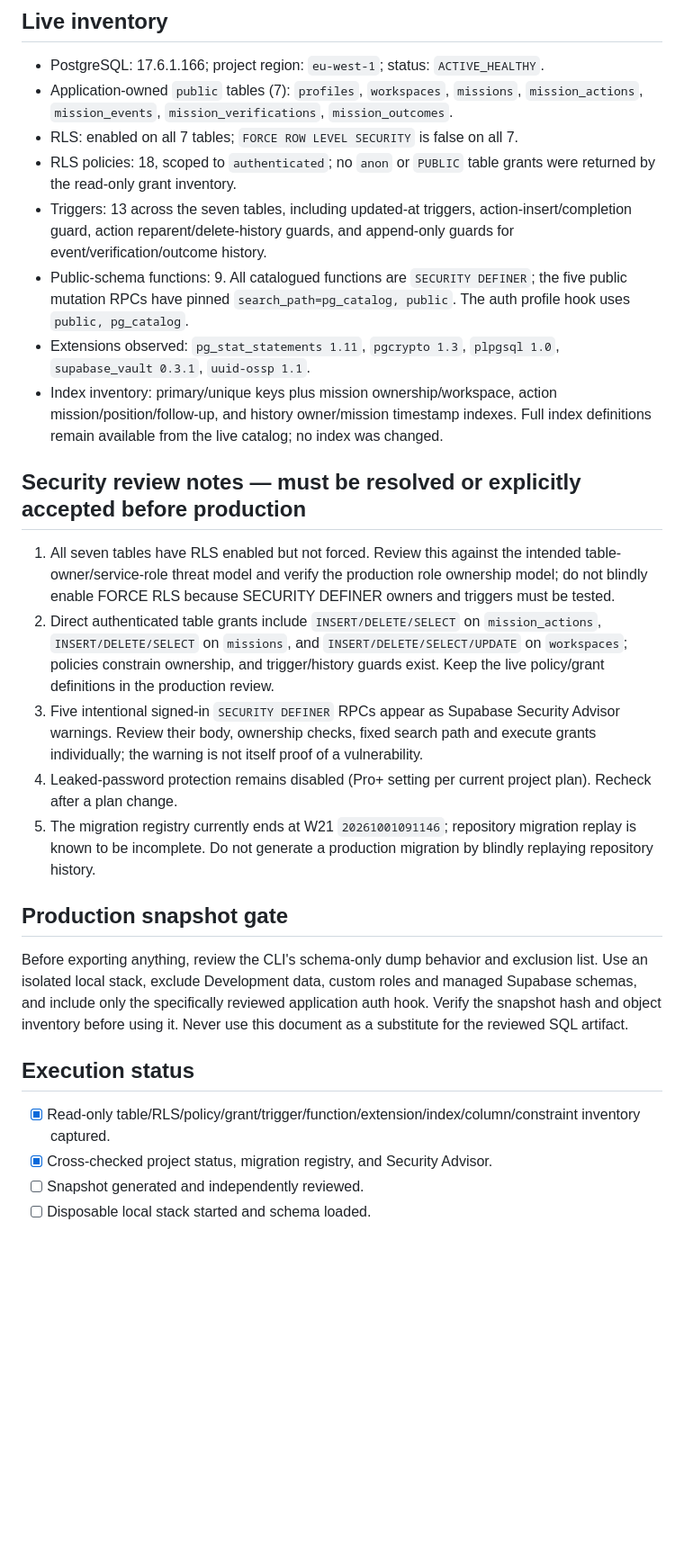
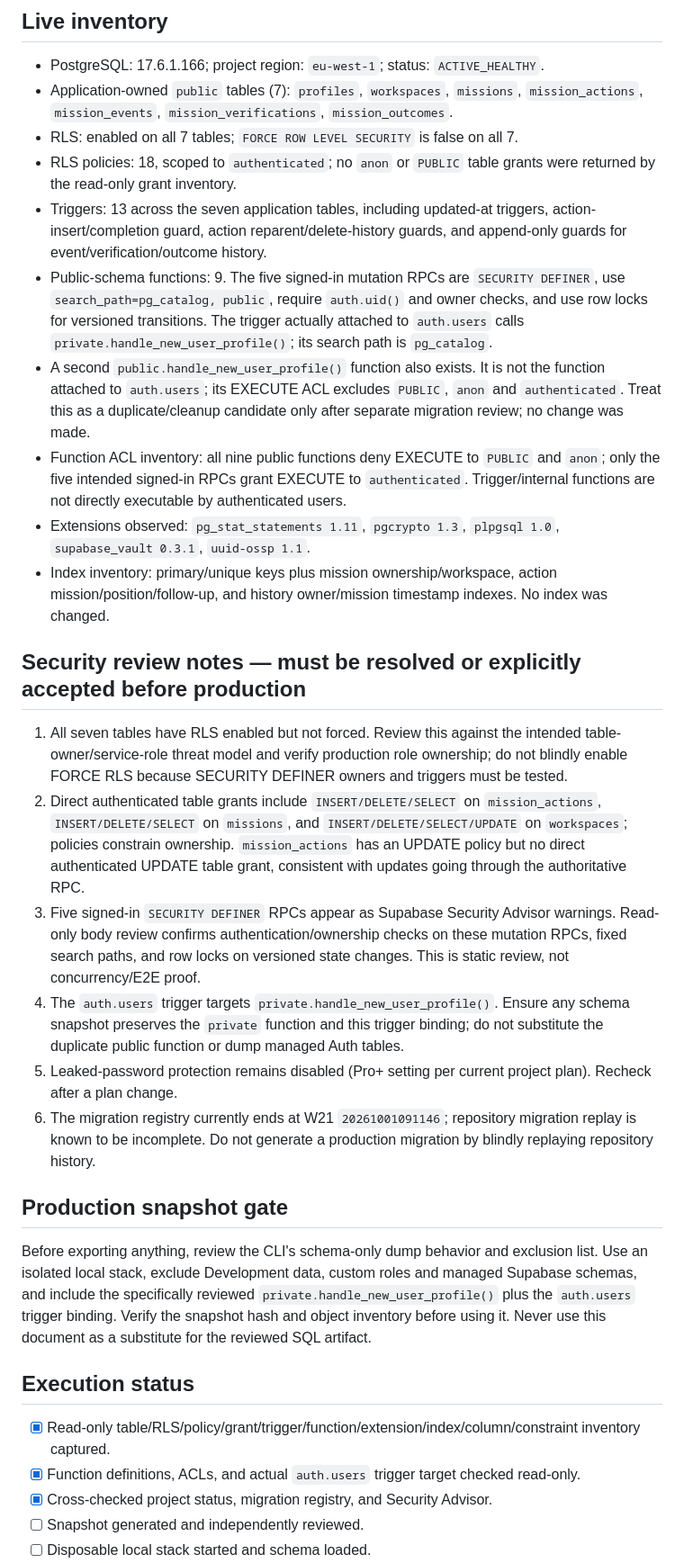
Before and after one commit to abdalrhmanata-gif/Nexo, a Markdown page: docs/ZAVQERA_LIVE_SCHEMA_INVENTORY_2026-10-01.md, the part around the change. Shown at 90% size. Drawn GitHub-style; blank space fills up the shorter version.

Commit message:
docs(security): verify function ACLs and auth hook target

```diff
--- a/docs/ZAVQERA_LIVE_SCHEMA_INVENTORY_2026-10-01.md
+++ b/docs/ZAVQERA_LIVE_SCHEMA_INVENTORY_2026-10-01.md
@@ -10,26 +10,30 @@
 - Application-owned `public` tables (7): `profiles`, `workspaces`, `missions`, `mission_actions`, `mission_events`, `mission_verifications`, `mission_outcomes`.
 - RLS: enabled on all 7 tables; `FORCE ROW LEVEL SECURITY` is false on all 7.
 - RLS policies: 18, scoped to `authenticated`; no `anon` or `PUBLIC` table grants were returned by the read-only grant inventory.
-- Triggers: 13 across the seven tables, including updated-at triggers, action-insert/completion guard, action reparent/delete-history guards, and append-only guards for event/verification/outcome history.
-- Public-schema functions: 9. All catalogued functions are `SECURITY DEFINER`; the five public mutation RPCs have pinned `search_path=pg_catalog, public`. The auth profile hook uses `public, pg_catalog`.
+- Triggers: 13 across the seven application tables, including updated-at triggers, action-insert/completion guard, action reparent/delete-history guards, and append-only guards for event/verification/outcome history.
+- Public-schema functions: 9. The five signed-in mutation RPCs are `SECURITY DEFINER`, use `search_path=pg_catalog, public`, require `auth.uid()` and owner checks, and use row locks for versioned transitions. The trigger actually attached to `auth.users` calls `private.handle_new_user_profile()`; its search path is `pg_catalog`.
+- A second `public.handle_new_user_profile()` function also exists. It is not the function attached to `auth.users`; its EXECUTE ACL excludes `PUBLIC`, `anon` and `authenticated`. Treat this as a duplicate/cleanup candidate only after separate migration review; no change was made.
+- Function ACL inventory: all nine public functions deny EXECUTE to `PUBLIC` and `anon`; only the five intended signed-in RPCs grant EXECUTE to `authenticated`. Trigger/internal functions are not directly executable by authenticated users.
 - Extensions observed: `pg_stat_statements 1.11`, `pgcrypto 1.3`, `plpgsql 1.0`, `supabase_vault 0.3.1`, `uuid-ossp 1.1`.
-- Index inventory: primary/unique keys plus mission ownership/workspace, action mission/position/follow-up, and history owner/mission timestamp indexes. Full index definitions remain available from the live catalog; no index was changed.
+- Index inventory: primary/unique keys plus mission ownership/workspace, action mission/position/follow-up, and history owner/mission timestamp indexes. No index was changed.
 
 ## Security review notes — must be resolved or explicitly accepted before production
 
-1. All seven tables have RLS enabled but not forced. Review this against the intended table-owner/service-role threat model and verify the production role ownership model; do not blindly enable FORCE RLS because SECURITY DEFINER owners and triggers must be tested.
-2. Direct authenticated table grants include `INSERT/DELETE/SELECT` on `mission_actions`, `INSERT/DELETE/SELECT` on `missions`, and `INSERT/DELETE/SELECT/UPDATE` on `workspaces`; policies constrain ownership, and trigger/history guards exist. Keep the live policy/grant definitions in the production review.
-3. Five intentional signed-in `SECURITY DEFINER` RPCs appear as Supabase Security Advisor warnings. Review their body, ownership checks, fixed search path and execute grants individually; the warning is not itself proof of a vulnerability.
-4. Leaked-password protection remains disabled (Pro+ setting per current project plan). Recheck after a plan change.
-5. The migration registry currently ends at W21 `20261001091146`; repository migration replay is known to be incomplete. Do not generate a production migration by blindly replaying repository history.
+1. All seven tables have RLS enabled but not forced. Review this against the intended table-owner/service-role threat model and verify production role ownership; do not blindly enable FORCE RLS because SECURITY DEFINER owners and triggers must be tested.
+2. Direct authenticated table grants include `INSERT/DELETE/SELECT` on `mission_actions`, `INSERT/DELETE/SELECT` on `missions`, and `INSERT/DELETE/SELECT/UPDATE` on `workspaces`; policies constrain ownership. `mission_actions` has an UPDATE policy but no direct authenticated UPDATE table grant, consistent with updates going through the authoritative RPC.
+3. Five signed-in `SECURITY DEFINER` RPCs appear as Supabase Security Advisor warnings. Read-only body review confirms authentication/ownership checks on these mutation RPCs, fixed search paths, and row locks on versioned state changes. This is static review, not concurrency/E2E proof.
+4. The `auth.users` trigger targets `private.handle_new_user_profile()`. Ensure any schema snapshot preserves the `private` function and this trigger binding; do not substitute the duplicate public function or dump managed Auth tables.
+5. Leaked-password protection remains disabled (Pro+ setting per current project plan). Recheck after a plan change.
+6. The migration registry currently ends at W21 `20261001091146`; repository migration replay is known to be incomplete. Do not generate a production migration by blindly replaying repository history.
 
 ## Production snapshot gate
 
-Before exporting anything, review the CLI's schema-only dump behavior and exclusion list. Use an isolated local stack, exclude Development data, custom roles and managed Supabase schemas, and include only the specifically reviewed application auth hook. Verify the snapshot hash and object inventory before using it. Never use this document as a substitute for the reviewed SQL artifact.
+Before exporting anything, review the CLI's schema-only dump behavior and exclusion list. Use an isolated local stack, exclude Development data, custom roles and managed Supabase schemas, and include the specifically reviewed `private.handle_new_user_profile()` plus the `auth.users` trigger binding. Verify the snapshot hash and object inventory before using it. Never use this document as a substitute for the reviewed SQL artifact.
 
 ## Execution status
 
 - [x] Read-only table/RLS/policy/grant/trigger/function/extension/index/column/constraint inventory captured.
+- [x] Function definitions, ACLs, and actual `auth.users` trigger target checked read-only.
 - [x] Cross-checked project status, migration registry, and Security Advisor.
 - [ ] Snapshot generated and independently reviewed.
 - [ ] Disposable local stack started and schema loaded.
```
